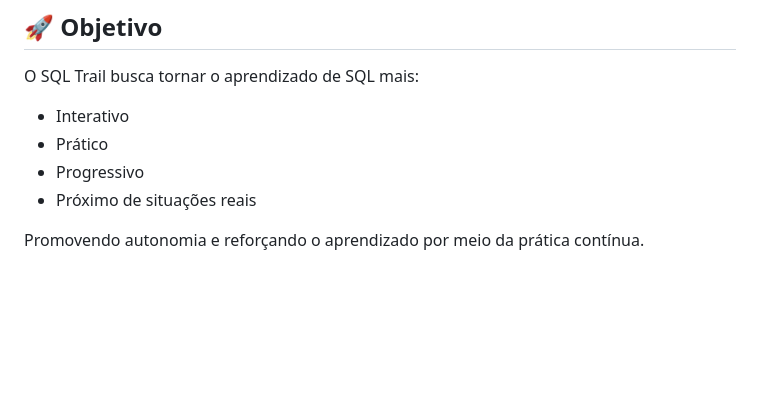
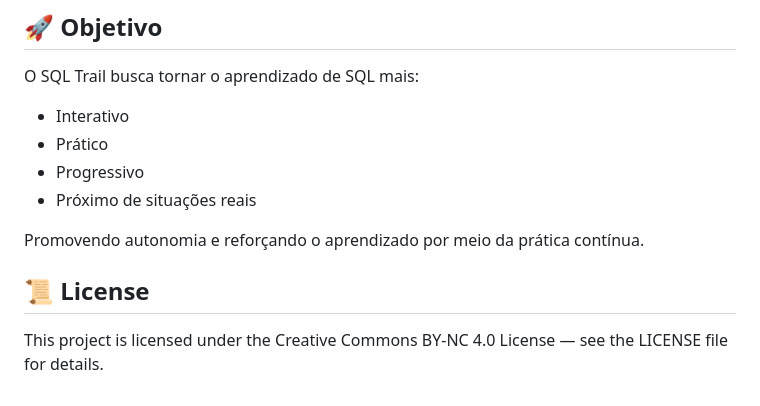
Before and after one commit to brenno1206/SQL-Trail, a Markdown page: readme.md, the part around the change. Drawn GitHub-style; blank space fills up the shorter version.

Commit message:
Adding License to readme

```diff
--- a/readme.md
+++ b/readme.md
@@ -139,3 +139,7 @@ O SQL Trail busca tornar o aprendizado de SQL mais:
 - Próximo de situações reais
 
 Promovendo autonomia e reforçando o aprendizado por meio da prática contínua.
+
+## 📜 License
+
+This project is licensed under the Creative Commons BY-NC 4.0 License — see the LICENSE file for details.
```
